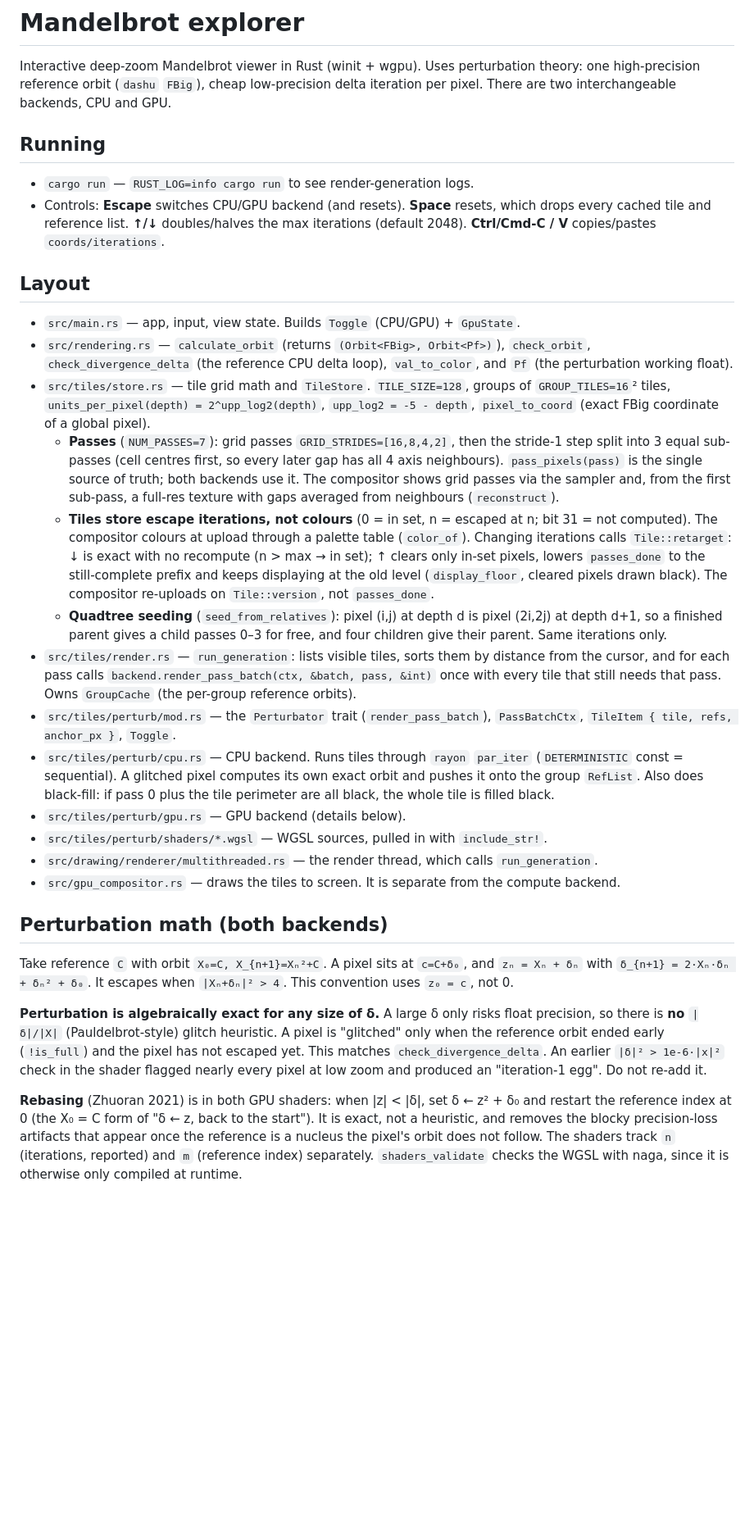
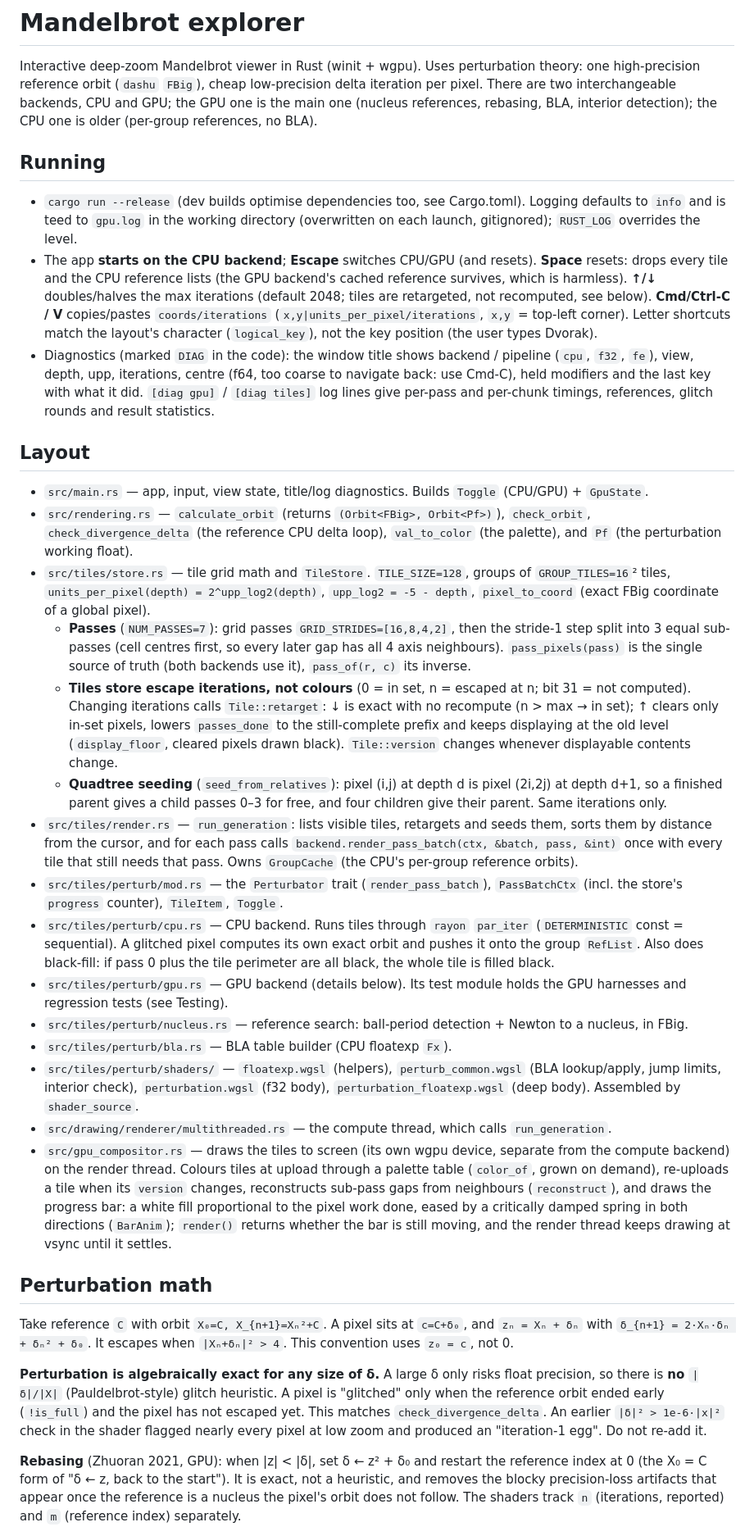
Before and after one commit to gorilskij/mandelbrot, a Markdown page: CLAUDE.md, the part around one of its changes. Shown at 82% size. Rendered like a GitHub page; blank space fills up the shorter version.

```diff
--- a/CLAUDE.md
+++ b/CLAUDE.md
@@ -2,21 +2,36 @@
 
 Interactive deep-zoom Mandelbrot viewer in Rust (winit + wgpu). Uses perturbation
 theory: one high-precision reference orbit (`dashu` `FBig`), cheap low-precision
-delta iteration per pixel. There are two interchangeable backends, CPU and GPU.
+delta iteration per pixel. There are two interchangeable backends, CPU and GPU;
+the GPU one is the main one (nucleus references, rebasing, BLA, interior
+detection); the CPU one is older (per-group references, no BLA).
 
 ## Running
 
-- `cargo run` — `RUST_LOG=info cargo run` to see render-generation logs.
-- Controls: **Escape** switches CPU/GPU backend (and resets). **Space** resets,
-  which drops every cached tile and reference list. **↑/↓** doubles/halves the
-  max iterations (default 2048). **Ctrl/Cmd-C / V** copies/pastes `coords/iterations`.
+- `cargo run --release` (dev builds optimise dependencies too, see Cargo.toml).
+  Logging defaults to `info` and is teed to `gpu.log` in the working directory
+  (overwritten on each launch, gitignored); `RUST_LOG` overrides the level.
+- The app **starts on the CPU backend**; **Escape** switches CPU/GPU (and
+  resets). **Space** resets: drops every tile and the CPU reference lists (the
+  GPU backend's cached reference survives, which is harmless). **↑/↓**
+  doubles/halves the max iterations (default 2048; tiles are retargeted, not
+  recomputed, see below). **Cmd/Ctrl-C / V** copies/pastes `coords/iterations`
+  (`x,y|units_per_pixel/iterations`, `x,y` = top-left corner). Letter shortcuts
+  match the layout's character (`logical_key`), not the key position (the user
+  types Dvorak).
+- Diagnostics (marked `DIAG` in the code): the window title shows backend /
+  pipeline (`cpu`, `f32`, `fe`), view, depth, upp, iterations, centre (f64,
+  too coarse to navigate back: use Cmd-C), held modifiers and the last key with
+  what it did. `[diag gpu]` / `[diag tiles]` log lines give per-pass and
+  per-chunk timings, references, glitch rounds and result statistics.
 
 ## Layout
 
-- `src/main.rs` — app, input, view state. Builds `Toggle` (CPU/GPU) + `GpuState`.
+- `src/main.rs` — app, input, view state, title/log diagnostics. Builds `Toggle`
+  (CPU/GPU) + `GpuState`.
 - `src/rendering.rs` — `calculate_orbit` (returns `(Orbit<FBig>, Orbit<Pf>)`),
   `check_orbit`, `check_divergence_delta` (the reference CPU delta loop),
-  `val_to_color`, and `Pf` (the perturbation working float).
+  `val_to_color` (the palette), and `Pf` (the perturbation working float).
 - `src/tiles/store.rs` — tile grid math and `TileStore`. `TILE_SIZE=128`,
   groups of `GROUP_TILES=16`² tiles,
   `units_per_pixel(depth) = 2^upp_log2(depth)`, `upp_log2 = -5 - depth`,
@@ -24,35 +39,45 @@ delta iteration per pixel. There are two interchangeable backends, CPU and GPU.
   - **Passes** (`NUM_PASSES=7`): grid passes `GRID_STRIDES=[16,8,4,2]`, then
     the stride-1 step split into 3 equal sub-passes (cell centres first, so
     every later gap has all 4 axis neighbours). `pass_pixels(pass)` is the
-    single source of truth; both backends use it. The compositor shows grid
-    passes via the sampler and, from the first sub-pass, a full-res texture
-    with gaps averaged from neighbours (`reconstruct`).
+    single source of truth (both backends use it), `pass_of(r, c)` its inverse.
   - **Tiles store escape iterations, not colours** (0 = in set, n = escaped
-    at n; bit 31 = not computed). The compositor colours at upload through a
-    palette table (`color_of`). Changing iterations calls `Tile::retarget`:
+    at n; bit 31 = not computed). Changing iterations calls `Tile::retarget`:
     ↓ is exact with no recompute (n > max → in set); ↑ clears only in-set
     pixels, lowers `passes_done` to the still-complete prefix and keeps
     displaying at the old level (`display_floor`, cleared pixels drawn black).
-    The compositor re-uploads on `Tile::version`, not `passes_done`.
+    `Tile::version` changes whenever displayable contents change.
   - **Quadtree seeding** (`seed_from_relatives`): pixel (i,j) at depth d is
     pixel (2i,2j) at depth d+1, so a finished parent gives a child passes
     0–3 for free, and four children give their parent. Same iterations only.
-- `src/tiles/render.rs` — `run_generation`: lists visible tiles, sorts them by
-  distance from the cursor, and for each pass calls
+- `src/tiles/render.rs` — `run_generation`: lists visible tiles, retargets and
+  seeds them, sorts them by distance from the cursor, and for each pass calls
   `backend.render_pass_batch(ctx, &batch, pass, &int)` once with every tile that
-  still needs that pass. Owns `GroupCache` (the per-group reference orbits).
+  still needs that pass. Owns `GroupCache` (the CPU's per-group reference orbits).
 - `src/tiles/perturb/mod.rs` — the `Perturbator` trait (`render_pass_batch`),
-  `PassBatchCtx`, `TileItem { tile, refs, anchor_px }`, `Toggle`.
+  `PassBatchCtx` (incl. the store's `progress` counter), `TileItem`, `Toggle`.
 - `src/tiles/perturb/cpu.rs` — CPU backend. Runs tiles through `rayon` `par_iter`
   (`DETERMINISTIC` const = sequential). A glitched pixel computes its own exact
   orbit and pushes it onto the group `RefList`. Also does black-fill: if pass 0
   plus the tile perimeter are all black, the whole tile is filled black.
-- `src/tiles/perturb/gpu.rs` — GPU backend (details below).
-- `src/tiles/perturb/shaders/*.wgsl` — WGSL sources, pulled in with `include_str!`.
-- `src/drawing/renderer/multithreaded.rs` — the render thread, which calls `run_generation`.
-- `src/gpu_compositor.rs` — draws the tiles to screen. It is separate from the compute backend.
+- `src/tiles/perturb/gpu.rs` — GPU backend (details below). Its test module
+  holds the GPU harnesses and regression tests (see Testing).
+- `src/tiles/perturb/nucleus.rs` — reference search: ball-period detection +
+  Newton to a nucleus, in FBig.
+- `src/tiles/perturb/bla.rs` — BLA table builder (CPU floatexp `Fx`).
+- `src/tiles/perturb/shaders/` — `floatexp.wgsl` (helpers), `perturb_common.wgsl`
+  (BLA lookup/apply, jump limits, interior check), `perturbation.wgsl` (f32
+  body), `perturbation_floatexp.wgsl` (deep body). Assembled by `shader_source`.
+- `src/drawing/renderer/multithreaded.rs` — the compute thread, which calls `run_generation`.
+- `src/gpu_compositor.rs` — draws the tiles to screen (its own wgpu device,
+  separate from the compute backend) on the render thread. Colours tiles at
+  upload through a palette table (`color_of`, grown on demand), re-uploads a
+  tile when its `version` changes, reconstructs sub-pass gaps from neighbours
+  (`reconstruct`), and draws the progress bar: a white fill proportional to
+  the pixel work done, eased by a critically damped spring in both directions
+  (`BarAnim`); `render()` returns whether the bar is still moving, and the
+  render thread keeps drawing at vsync until it settles.
 
-## Perturbation math (both backends)
+## Perturbation math
 
 Take reference `C` with orbit `X₀=C, X_{n+1}=Xₙ²+C`. A pixel sits at `c=C+δ₀`, and
 `zₙ = Xₙ + δₙ` with `δ_{n+1} = 2·Xₙ·δₙ + δₙ² + δ₀`. It escapes when `|Xₙ+δₙ|² > 4`.
@@ -66,11 +91,10 @@ heuristic. A pixel is "glitched" only when the reference orbit ended early
 flagged nearly every pixel at low zoom and produced an "iteration-1 egg". Do not
 re-add it.
 
-**Rebasing** (Zhuoran 2021) is in both GPU shaders: when |z| < |δ|, set
-δ ← z² + δ₀ and restart the reference index at 0 (the X₀ = C form of "δ ← z,
-back to the start"). It is exact, not a heuristic, and removes the blocky
-precision-loss artifacts that appear once the reference is a nucleus the
-pixel's orbit does not follow. The shaders track `n` (iterations, reported)
-and `m` (reference index) separately. `shaders_validate` checks the WGSL with
-naga, since it is otherwise only compiled at runtime.
+**Rebasing** (Zhuoran 2021, GPU): when |z| < |δ|, set δ ← z² + δ₀ and restart
+the reference index at 0 (the X₀ = C form of "δ ← z, back to the start"). It
+is exact, not a heuristic, and removes the blocky precision-loss artifacts
+that appear once the reference is a nucleus the pixel's orbit does not follow.
+The shaders track `n` (iterations, reported) and `m` (reference index)
+separately.
 
```
Also changed, not shown: other parts of CLAUDE.md (+127 -95 lines).
